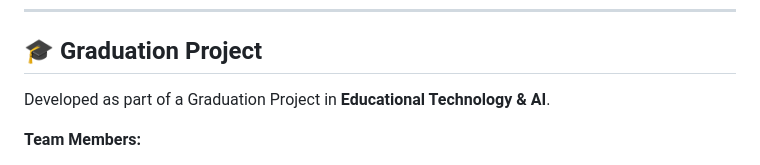
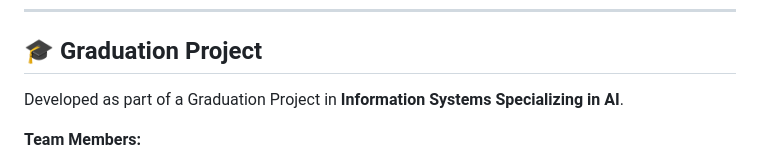
Before and after one commit to AminaOmari/GP-TSM-WordAhead, a Markdown page: README.md, the part around the change. Drawn GitHub-style.

Commit message:
Update graduation project specialization in README

```diff
--- a/README.md
+++ b/README.md
@@ -94,7 +94,7 @@ The project is pre-configured for **Render** using `render.yaml`. It is specific
 ---
 
 ## 🎓 Graduation Project
-Developed as part of a Graduation Project in **Educational Technology & AI**.
+Developed as part of a Graduation Project in **Information Systems Specializing in AI**.
 
 **Team Members:**
 - **Amina Omari**
```
